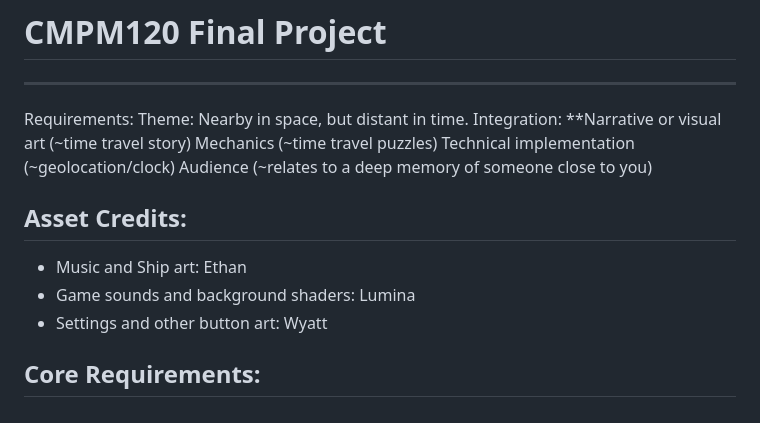
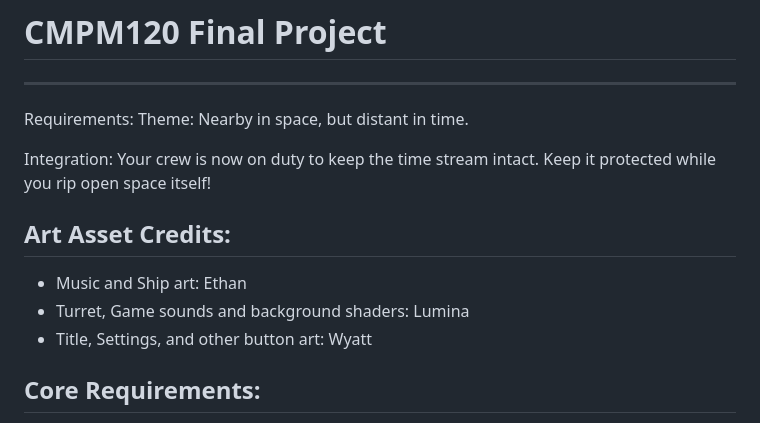
Before and after one commit to sngbird/Time-Defender, a Markdown page: README.md, the part around the change. Rendered like a GitHub page.

```diff
--- a/README.md
+++ b/README.md
@@ -15,16 +15,13 @@ Playable Link: https://sngbird.github.io/Time-Defender/
 -------------
 Requirements:
 Theme: Nearby in space, but distant in time.
-Integration:
-**Narrative or visual art (~time travel story)
-Mechanics (~time travel puzzles)
-Technical implementation (~geolocation/clock)
-Audience (~relates to a deep memory of someone close to you)
 
-## Asset Credits:
+Integration: Your crew is now on duty to keep the time stream intact. Keep it protected while you rip open space itself!
+
+## Art Asset Credits:
 - Music and Ship art: Ethan
-- Game sounds and background shaders: Lumina
-- Settings and other button art: Wyatt
+- Turret, Game sounds and background shaders: Lumina
+- Title, Settings, and other button art: Wyatt
 
 Core Requirements:
 --------
```
